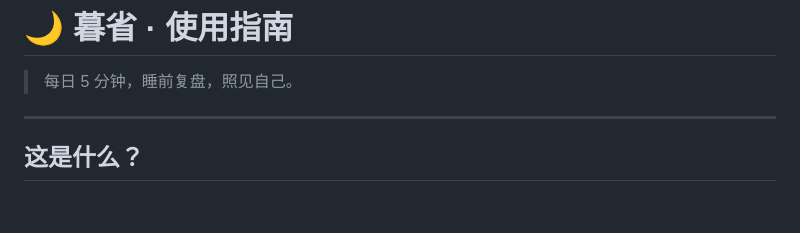
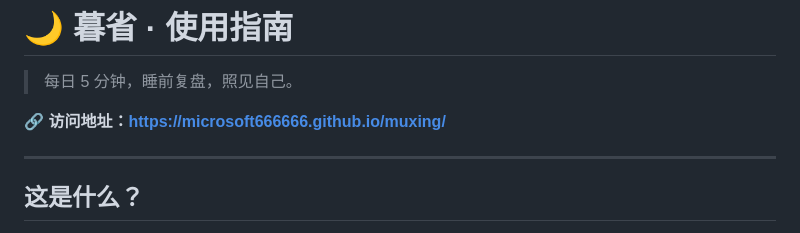
Before and after one commit to Microsoft666666/muxing, a Markdown page: README.md, the part around the change. GitHub-like rendering; blank space fills up the shorter version.

Commit message:
更新使用指南 - 添加公网地址

```diff
--- a/README.md
+++ b/README.md
@@ -1,6 +1,8 @@
 # 🌙 暮省 · 使用指南
 
 > 每日 5 分钟，睡前复盘，照见自己。
+
+**🔗 访问地址：[https://microsoft666666.github.io/muxing/](https://microsoft666666.github.io/muxing/)**
 
 ---
 
```
